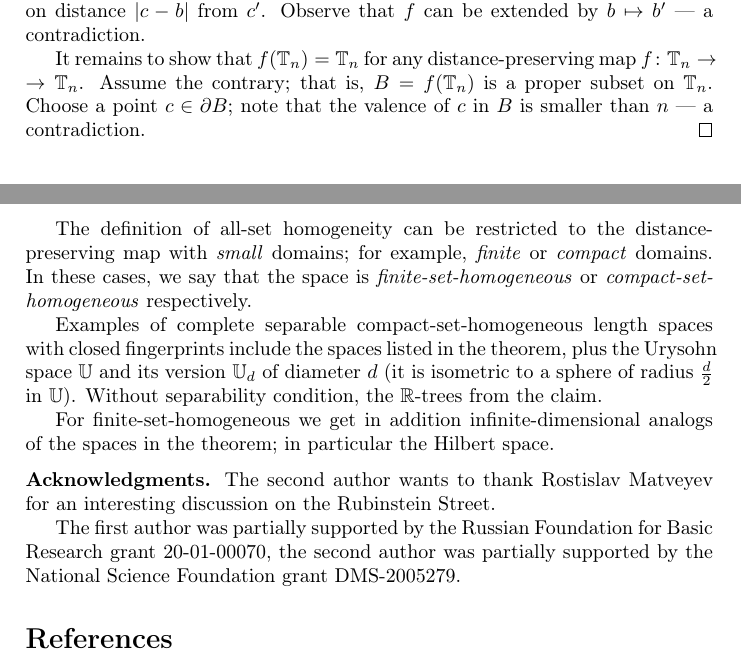
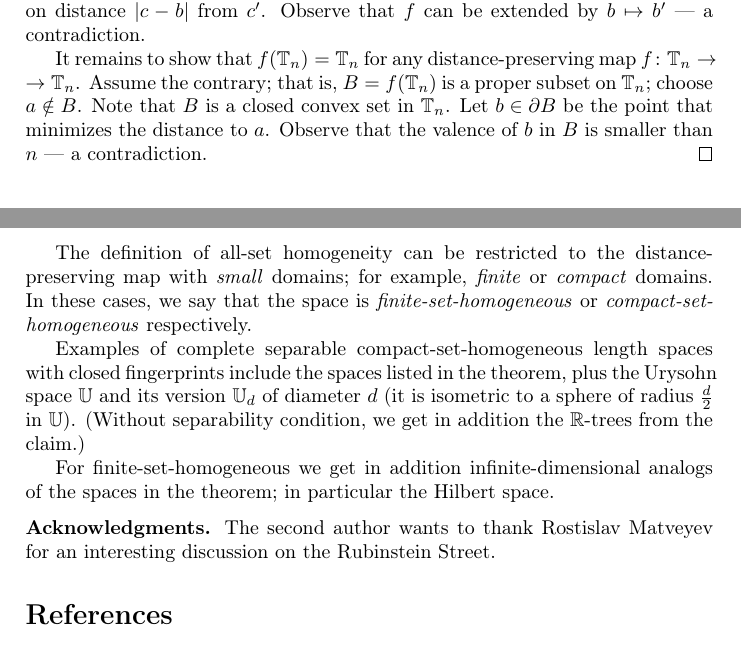
Before and after one commit to anton-petrunin/homogen, a LaTeX paper (homogeneous.tex): two parts of pages 2 and 3 of 3, joined at a grey line, cut so that both start at the same text. Compiled offline with pdfLaTeX.

Commit message:
end(2nd-proof)

```diff
--- a/homogeneous.tex
+++ b/homogeneous.tex
@@ -112,8 +112,11 @@ Choose a point $b'$ in this connected component on distance $|c-b|$ from $c'$.
 Observe that $f$ can be extended by $b\mapsto b'$ --- a contradiction.
 
 It remains to show that $f(\TT_n)=\TT_n$ for any distance-preserving map $f\:\TT_n\z\to \TT_n$.
-Assume the contrary; that is, $B=f(\TT_n)$ is a proper subset on $\TT_n$.
-Choose a point $c\in \partial B$; note that the valence of $c$ in $B$ is smaller than $n$ --- a contradiction.
+Assume the contrary; that is, $B=f(\TT_n)$ is a proper subset on $\TT_n$;
+choose $a\notin B$.
+Note that $B$ is a closed convex set in $\TT_n$.
+Let $b\in \partial B$ be the point that minimizes the distance to $a$.
+Observe that the valence of $b$ in $B$ is smaller than $n$ --- a contradiction.
 \qeds
 
 \section{Remarks}
@@ -129,7 +132,7 @@ In these cases, we say that the space is \emph{finite-set-homogeneous} or \emph{
 
 Examples of complete separable compact-set-homogeneous length spaces with closed fingerprints include the spaces listed in the theorem,
 plus the Urysohn space $\UU$ and its version $\UU_d$ of diameter $d$ (it is isometric to a sphere of radius $\tfrac d2$ in $\UU$).
-Without separability condition, the $\RR$-trees from the claim.
+(Without separability condition, we get in addition the $\RR$-trees from the claim.)
 
 For finite-set-homogeneous we get in addition infinite-dimensional analogs of the spaces in the theorem;
 in particular the Hilbert space.
@@ -137,8 +140,7 @@ in particular the Hilbert space.
 \parbf{Acknowledgments.}
 The second author wants to thank Rostislav Matveyev for an interesting discussion on the Rubinstein Street.
 
-The first author was partially supported by the Russian Foundation for Basic Research grant 20-01-00070,
-the second author was partially supported by the National Science Foundation grant DMS-2005279.
+%The first author was partially supported by the Russian Foundation for Basic Research grant 20-01-00070, the second author was partially supported by the National Science Foundation grant DMS-2005279.
 
 {\sloppy
 \printbibliography[heading=bibintoc]
```
Also changed, not shown: homogeneous.pdf.
